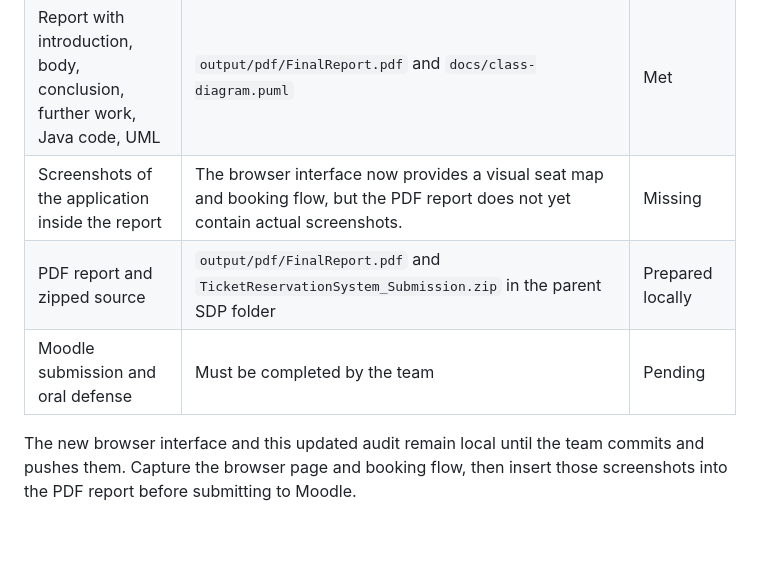
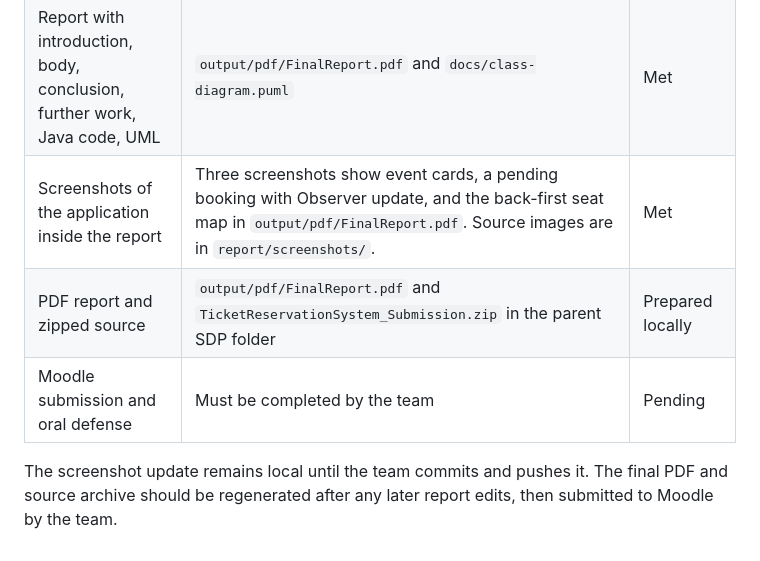
Before and after one commit to Natalyev/sdp-final-, a Markdown page: docs/requirements-audit.md, the part around the change. Drawn GitHub-style.

```diff
--- a/docs/requirements-audit.md
+++ b/docs/requirements-audit.md
@@ -8,8 +8,8 @@ Checked against `Final Project Defense Requirements.pdf` supplied on 2026-11-08.
 | Ticket Reservation System topic | Concert and flight ticket factories, selectable seating policies, price and seat notifications | Met |
 | At least two patterns individually implemented by each student | The team assigns Natalyev: Factory Method and Builder; eslishnah: Strategy and State; MangoDeath: Observer and Facade. The history includes a later Facade change by MangoDeath. Each student should explain their own implementation during the defense. | Team prepared for defense |
 | Report with introduction, body, conclusion, further work, Java code, UML | `output/pdf/FinalReport.pdf` and `docs/class-diagram.puml` | Met |
-| Screenshots of the application inside the report | The browser interface now provides a visual seat map and booking flow, but the PDF report does not yet contain actual screenshots. | Missing |
+| Screenshots of the application inside the report | Three screenshots show event cards, a pending booking with Observer update, and the back-first seat map in `output/pdf/FinalReport.pdf`. Source images are in `report/screenshots/`. | Met |
 | PDF report and zipped source | `output/pdf/FinalReport.pdf` and `TicketReservationSystem_Submission.zip` in the parent SDP folder | Prepared locally |
 | Moodle submission and oral defense | Must be completed by the team | Pending |
 
-The new browser interface and this updated audit remain local until the team commits and pushes them. Capture the browser page and booking flow, then insert those screenshots into the PDF report before submitting to Moodle.
+The screenshot update remains local until the team commits and pushes it. The final PDF and source archive should be regenerated after any later report edits, then submitted to Moodle by the team.
```
Also changed, not shown: report/FinalReport.md (+16 -0 lines), report/screenshots/booking-and-updates.png (added), report/screenshots/events.png (added), report/screenshots/seat-strategy.png (added), 2 other files.
